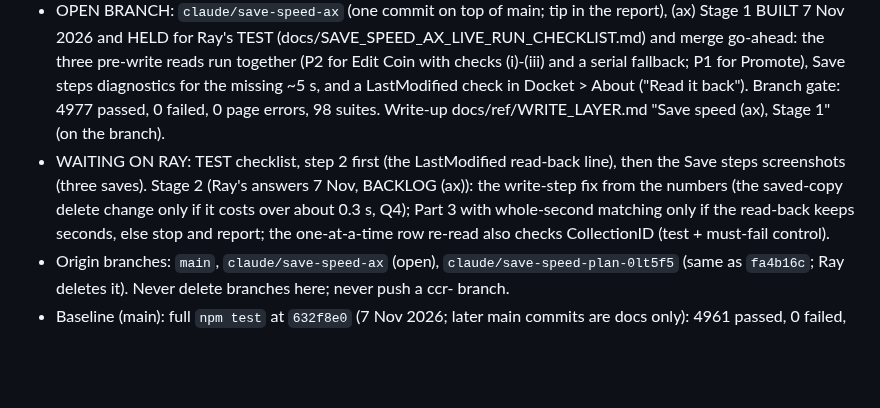
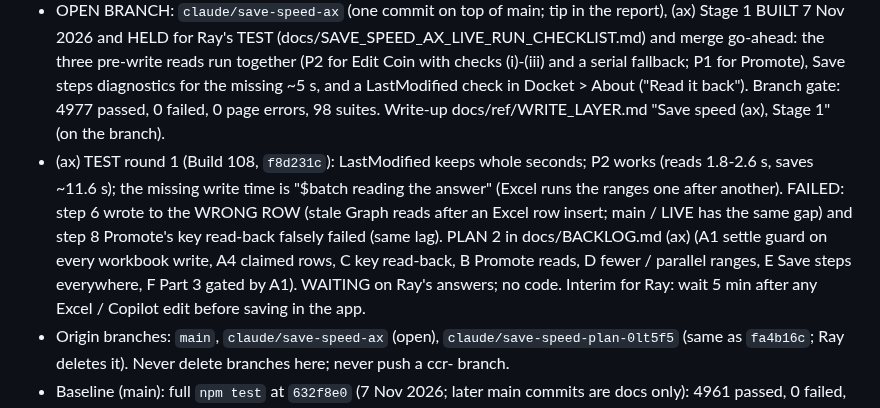
Before and after one commit to Salty224/coin-collection-app, a Markdown page: CLAUDE.md, the part around the change. Drawn GitHub-style; blank space fills up the shorter version.

```diff
--- a/CLAUDE.md
+++ b/CLAUDE.md
@@ -7,7 +7,7 @@ Microsoft Graph API, and the Excel workbook there is the authoritative data stor
 ## Current state (rewritten at the end of every task; read this first)
 - main = the (ax) Current-state docs commit of 7 Nov 2026 (`git log -1 main`); last code commit `632f8e0` (`app.html` last changed in `c520e3d`). LIVE = `2b4920f` (Ray deployed main 7 Nov; (ar) step 8 PASSED). Everything merged is on LIVE; commits after `2b4920f` are docs only. A merge never deploys: what is deployed is known only from Ray's screen (Build line) or his word.
 - OPEN BRANCH: `claude/save-speed-ax` (one commit on top of main; tip in the report), (ax) Stage 1 BUILT 7 Nov 2026 and HELD for Ray's TEST (docs/SAVE_SPEED_AX_LIVE_RUN_CHECKLIST.md) and merge go-ahead: the three pre-write reads run together (P2 for Edit Coin with checks (i)-(iii) and a serial fallback; P1 for Promote), Save steps diagnostics for the missing ~5 s, and a LastModified check in Docket > About ("Read it back"). Branch gate: 4977 passed, 0 failed, 0 page errors, 98 suites. Write-up docs/ref/WRITE_LAYER.md "Save speed (ax), Stage 1" (on the branch).
-- WAITING ON RAY: TEST checklist, step 2 first (the LastModified read-back line), then the Save steps screenshots (three saves). Stage 2 (Ray's answers 7 Nov, BACKLOG (ax)): the write-step fix from the numbers (the saved-copy delete change only if it costs over about 0.3 s, Q4); Part 3 with whole-second matching only if the read-back keeps seconds, else stop and report; the one-at-a-time row re-read also checks CollectionID (test + must-fail control).
+- (ax) TEST round 1 (Build 108, `f8d231c`): LastModified keeps whole seconds; P2 works (reads 1.8-2.6 s, saves ~11.6 s); the missing write time is "$batch reading the answer" (Excel runs the ranges one after another). FAILED: step 6 wrote to the WRONG ROW (stale Graph reads after an Excel row insert; main / LIVE has the same gap) and step 8 Promote's key read-back falsely failed (same lag). PLAN 2 in docs/BACKLOG.md (ax) (A1 settle guard on every workbook write, A4 claimed rows, C key read-back, B Promote reads, D fewer / parallel ranges, E Save steps everywhere, F Part 3 gated by A1). WAITING on Ray's answers; no code. Interim for Ray: wait 5 min after any Excel / Copilot edit before saving in the app.
 - Origin branches: `main`, `claude/save-speed-ax` (open), `claude/save-speed-plan-0lt5f5` (same as `fa4b16c`; Ray deletes it). Never delete branches here; never push a ccr- branch.
 - Baseline (main): full `npm test` at `632f8e0` (7 Nov 2026; later main commits are docs only): 4961 passed, 0 failed, 0 page errors, 97 suites, 625 s. To compare a run, diff the sorted `PASS` / `FAIL` lines.
 - After (ax): (au) MSAL load failure shows demo data (plan first); (ba) About lists background re-reads; (ay) value rule question; (az) Build line date; then the unordered backlog, including (bb) Save to Staging's "Last save" outcome, (bc) the Category model (design agreed, not scheduled), (bd) Staging photo uploads in parallel, (be) the CoinID re-link's serial reads (both record only).
```
Also changed, not shown: docs/BACKLOG.md (+2 -0 lines).
